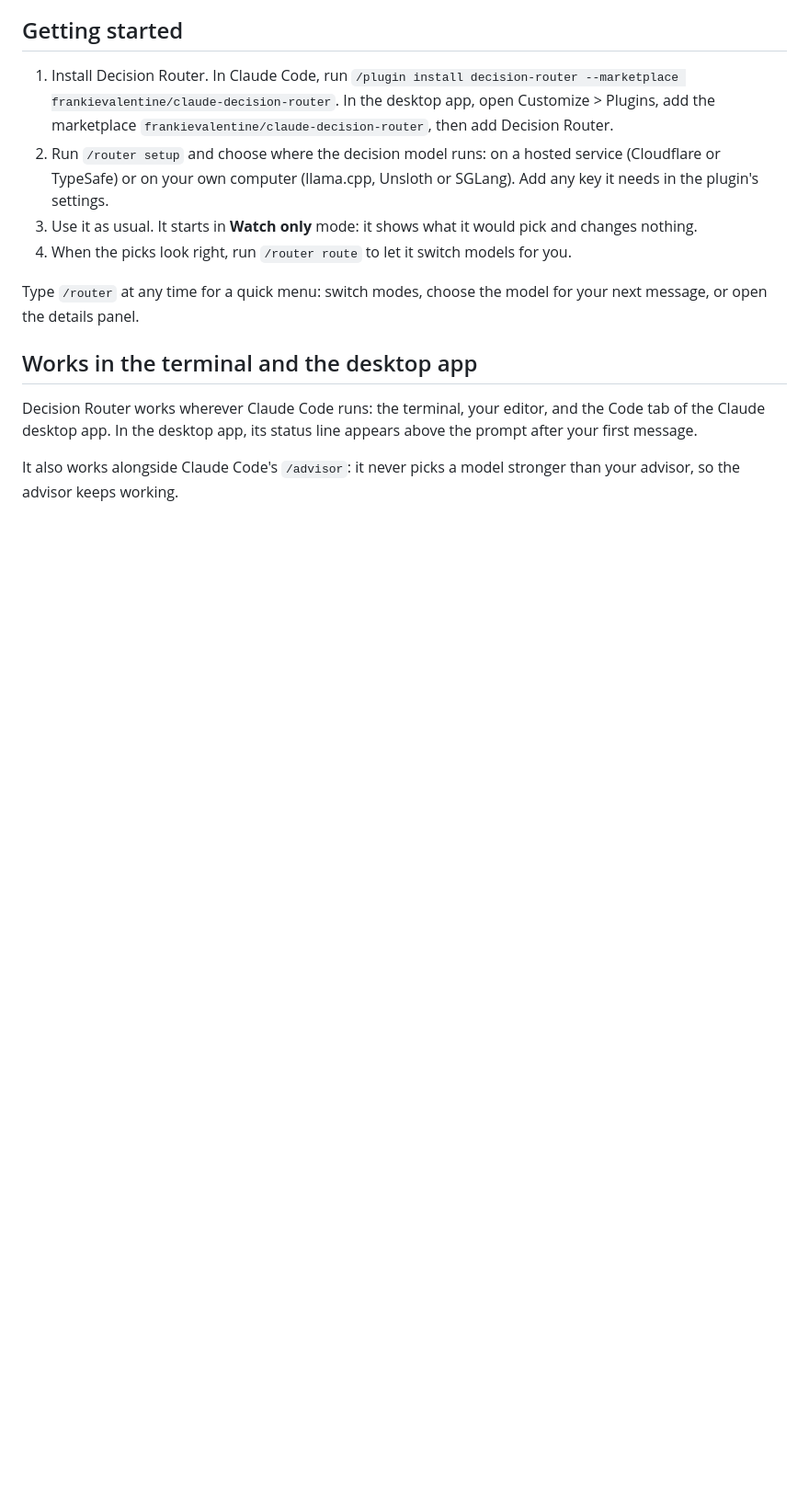
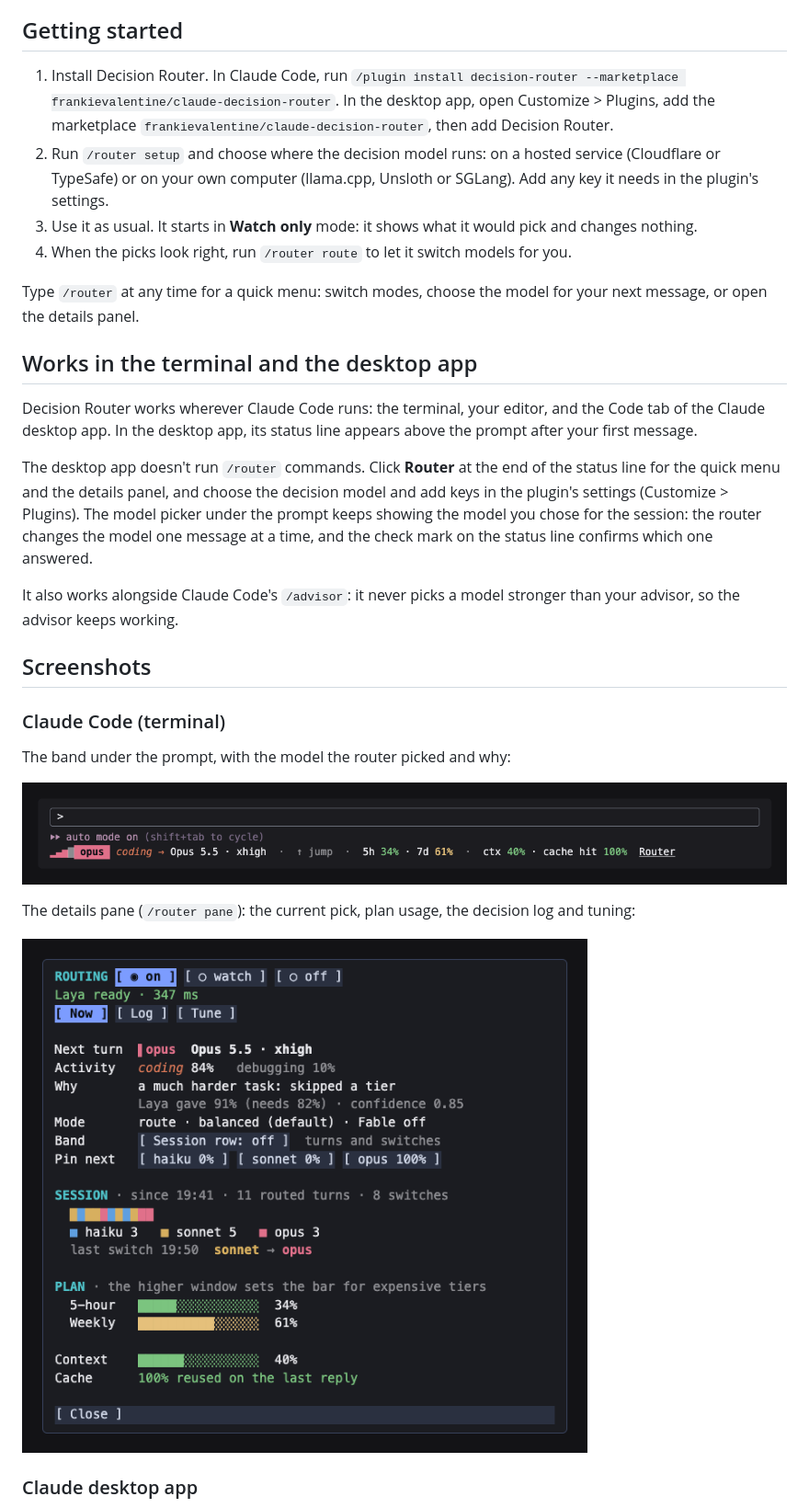
Before and after one commit to frankievalentine/claude-decision-router, a Markdown page: plugin/README.md, the part around one of its changes. Shown at 92% size. GitHub-like rendering; blank space fills up the shorter version.

```diff
--- a/plugin/README.md
+++ b/plugin/README.md
@@ -29,4 +29,21 @@ Type `/router` at any time for a quick menu: switch modes, choose the model for
 
 Decision Router works wherever Claude Code runs: the terminal, your editor, and the Code tab of the Claude desktop app. In the desktop app, its status line appears above the prompt after your first message.
 
+The desktop app doesn't run `/router` commands. Click **Router** at the end of the status line for the quick menu and the details panel, and choose the decision model and add keys in the plugin's settings (Customize > Plugins). The model picker under the prompt keeps showing the model you chose for the session: the router changes the model one message at a time, and the check mark on the status line confirms which one answered.
+
 It also works alongside Claude Code's `/advisor`: it never picks a model stronger than your advisor, so the advisor keeps working.
+
+## Screenshots
+
+### Claude Code (terminal)
+
+The band under the prompt, with the model the router picked and why:
+
+![The band in the terminal, under the permission mode](docs/band.png)
+
+The details pane (`/router pane`): the current pick, plan usage, the decision log and tuning:
+
+![The details pane in the terminal](docs/pane.png)
+
+### Claude desktop app
+
```
Also changed, not shown: other parts of plugin/README.md (+8 -1 lines), README.md (+23 -3 lines), plugin/docs/REFERENCE.md (+8 -7 lines), plugin/docs/desktop-band.png (added), plugin/docs/desktop-menu.png (added), 7 other files.
